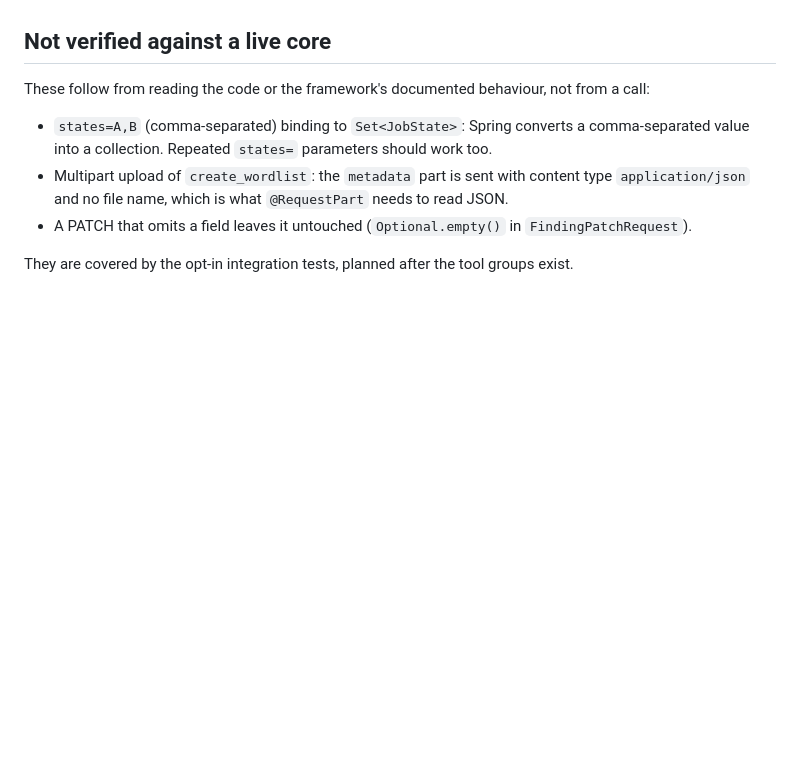
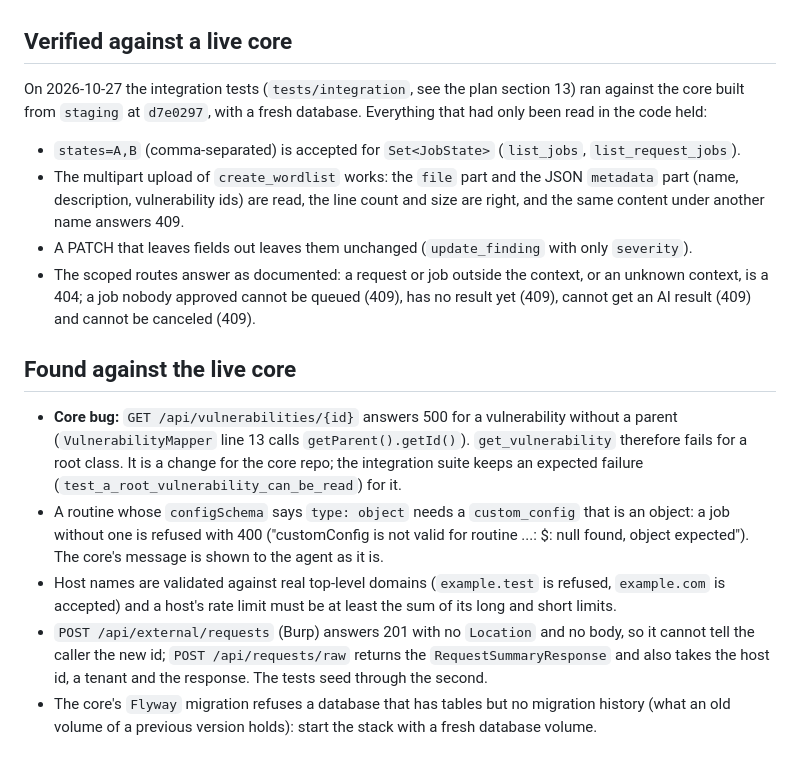
Before and after one commit to anovimous/automata, a Markdown page: mcp/docs/core-contract.md, the part around the change. Rendered like a GitHub page; blank space fills up the shorter version.

Commit message:
docs: record what the live core confirmed and what it showed
The three points that were only read in the code hold. The contract lists the
core bug with root vulnerabilities and the rules met while seeding.

```diff
--- a/mcp/docs/core-contract.md
+++ b/mcp/docs/core-contract.md
@@ -126,14 +126,34 @@ Found when reading the core's code; the plan was corrected where it mattered.
 - The core's `staging` moved past the commit the plan was written against (`a3e02b2`); the routes
   and DTOs read here match the plan.
 
-## Not verified against a live core
+## Verified against a live core
 
-These follow from reading the code or the framework's documented behaviour, not from a call:
+On 2026-10-27 the integration tests (`tests/integration`, see the plan section 13) ran against the core
+built from `staging` at `d7e0297`, with a fresh database. Everything that had only been read in the
+code held:
 
-- `states=A,B` (comma-separated) binding to `Set<JobState>`: Spring converts a comma-separated value
-  into a collection. Repeated `states=` parameters should work too.
-- Multipart upload of `create_wordlist`: the `metadata` part is sent with content type
-  `application/json` and no file name, which is what `@RequestPart` needs to read JSON.
-- A PATCH that omits a field leaves it untouched (`Optional.empty()` in `FindingPatchRequest`).
+- `states=A,B` (comma-separated) is accepted for `Set<JobState>` (`list_jobs`, `list_request_jobs`).
+- The multipart upload of `create_wordlist` works: the `file` part and the JSON `metadata` part (name,
+  description, vulnerability ids) are read, the line count and size are right, and the same content
+  under another name answers 409.
+- A PATCH that leaves fields out leaves them unchanged (`update_finding` with only `severity`).
+- The scoped routes answer as documented: a request or job outside the context, or an unknown context,
+  is a 404; a job nobody approved cannot be queued (409), has no result yet (409), cannot get an AI
+  result (409) and cannot be canceled (409).
 
-They are covered by the opt-in integration tests, planned after the tool groups exist.
+## Found against the live core
+
+- **Core bug:** `GET /api/vulnerabilities/{id}` answers 500 for a vulnerability without a parent
+  (`VulnerabilityMapper` line 13 calls `getParent().getId()`). `get_vulnerability` therefore fails for
+  a root class. It is a change for the core repo; the integration suite keeps an expected failure
+  (`test_a_root_vulnerability_can_be_read`) for it.
+- A routine whose `configSchema` says `type: object` needs a `custom_config` that is an object: a job
+  without one is refused with 400 ("customConfig is not valid for routine ...: $: null found, object
+  expected"). The core's message is shown to the agent as it is.
+- Host names are validated against real top-level domains (`example.test` is refused, `example.com`
+  is accepted) and a host's rate limit must be at least the sum of its long and short limits.
+- `POST /api/external/requests` (Burp) answers 201 with no `Location` and no body, so it cannot tell
+  the caller the new id; `POST /api/requests/raw` returns the `RequestSummaryResponse` and also takes
+  the host id, a tenant and the response. The tests seed through the second.
+- The core's `Flyway` migration refuses a database that has tables but no migration history (what an
+  old volume of a previous version holds): start the stack with a fresh database volume.
```
